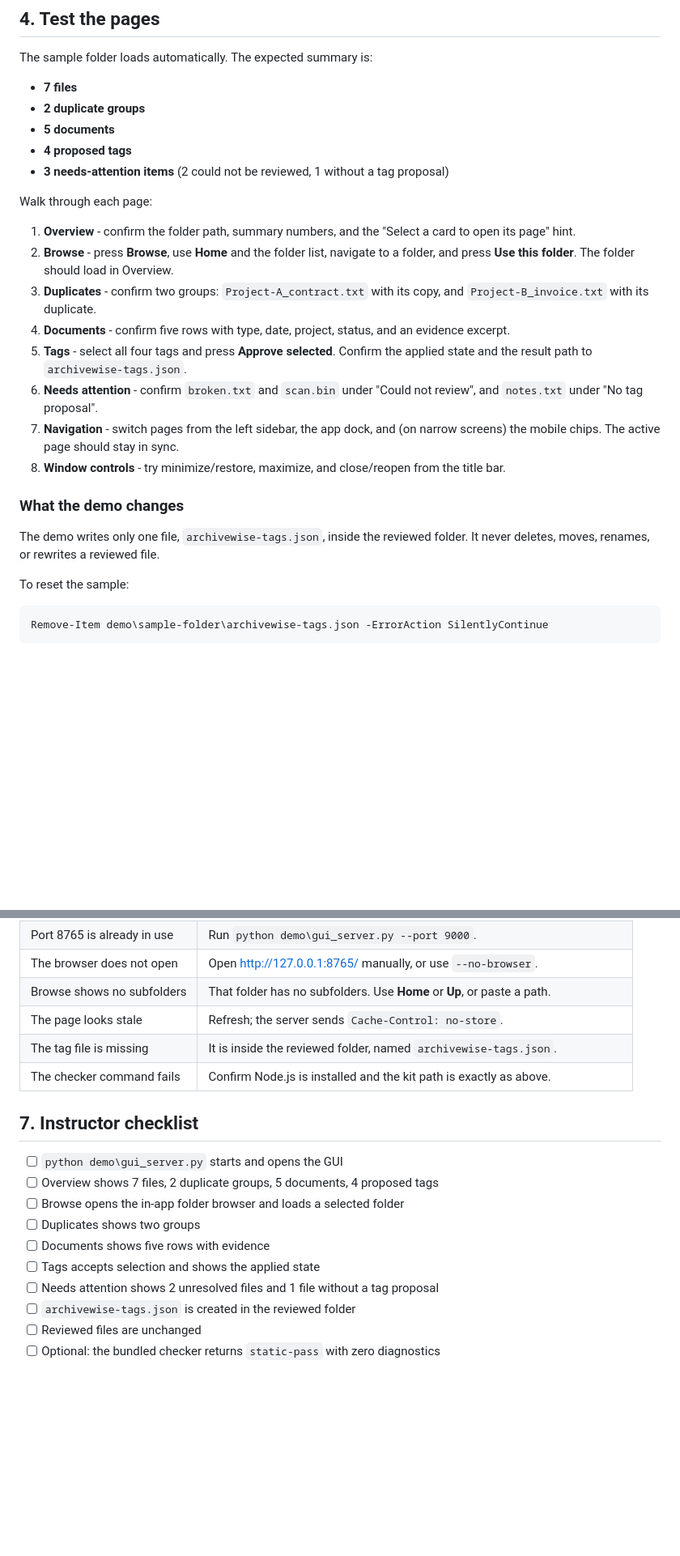
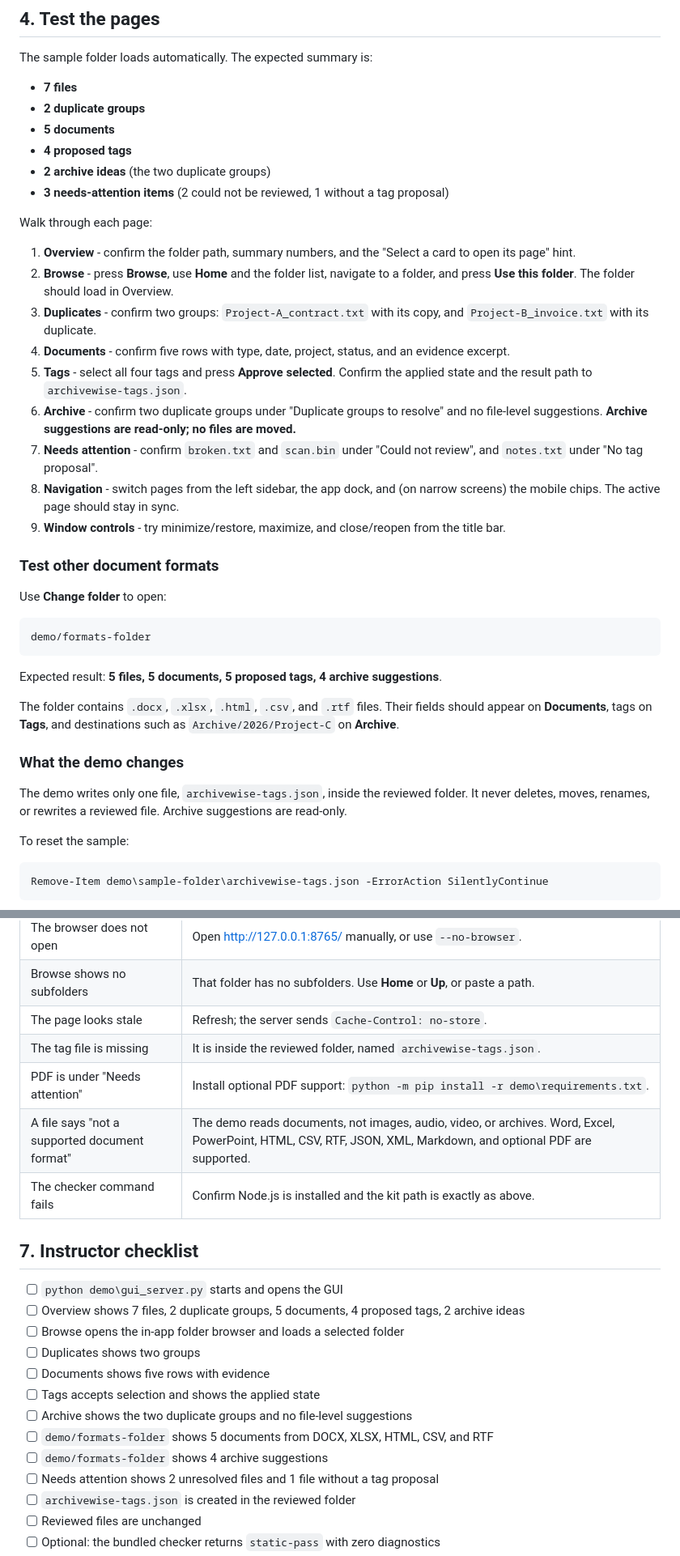
Before and after one commit to Enendugodwin/Archivewise, a Markdown page: SETUP.md, 2 parts joined by grey strips. Shown at 81% size. GitHub-like rendering; blank space fills up the shorter version.

````diff
--- a/SETUP.md
+++ b/SETUP.md
@@ -57,6 +63,7 @@ The sample folder loads automatically. The expected summary is:
 - **2 duplicate groups**
 - **5 documents**
 - **4 proposed tags**
+- **2 archive ideas** (the two duplicate groups)
 - **3 needs-attention items** (2 could not be reviewed, 1 without a tag proposal)
 
 Walk through each page:
@@ -66,13 +73,26 @@ Walk through each page:
 3. **Duplicates** - confirm two groups: `Project-A_contract.txt` with its copy, and `Project-B_invoice.txt` with its duplicate.
 4. **Documents** - confirm five rows with type, date, project, status, and an evidence excerpt.
 5. **Tags** - select all four tags and press **Approve selected**. Confirm the applied state and the result path to `archivewise-tags.json`.
-6. **Needs attention** - confirm `broken.txt` and `scan.bin` under "Could not review", and `notes.txt` under "No tag proposal".
-7. **Navigation** - switch pages from the left sidebar, the app dock, and (on narrow screens) the mobile chips. The active page should stay in sync.
-8. **Window controls** - try minimize/restore, maximize, and close/reopen from the title bar.
+6. **Archive** - confirm two duplicate groups under "Duplicate groups to resolve" and no file-level suggestions. **Archive suggestions are read-only; no files are moved.**
+7. **Needs attention** - confirm `broken.txt` and `scan.bin` under "Could not review", and `notes.txt` under "No tag proposal".
+8. **Navigation** - switch pages from the left sidebar, the app dock, and (on narrow screens) the mobile chips. The active page should stay in sync.
+9. **Window controls** - try minimize/restore, maximize, and close/reopen from the title bar.
+
+### Test other document formats
+
+Use **Change folder** to open:
+
+```text
+demo/formats-folder
+```
+
+Expected result: **5 files, 5 documents, 5 proposed tags, 4 archive suggestions**.
+
+The folder contains `.docx`, `.xlsx`, `.html`, `.csv`, and `.rtf` files. Their fields should appear on **Documents**, tags on **Tags**, and destinations such as `Archive/2026/Project-C` on **Archive**.
 
 ### What the demo changes
 
-The demo writes only one file, `archivewise-tags.json`, inside the reviewed folder. It never deletes, moves, renames, or rewrites a reviewed file.
+The demo writes only one file, `archivewise-tags.json`, inside the reviewed folder. It never deletes, moves, renames, or rewrites a reviewed file. Archive suggestions are read-only.
 
 To reset the sample:
 
@@ -132,16 +152,21 @@ The checker is read-only. It validates the package structure and catalog mapping
 | Browse shows no subfolders | That folder has no subfolders. Use **Home** or **Up**, or paste a path. |
 | The page looks stale | Refresh; the server sends `Cache-Control: no-store`. |
 | The tag file is missing | It is inside the reviewed folder, named `archivewise-tags.json`. |
+| PDF is under "Needs attention" | Install optional PDF support: `python -m pip install -r demo\requirements.txt`. |
+| A file says "not a supported document format" | The demo reads documents, not images, audio, video, or archives. Word, Excel, PowerPoint, HTML, CSV, RTF, JSON, XML, Markdown, and optional PDF are supported. |
 | The checker command fails | Confirm Node.js is installed and the kit path is exactly as above. |
 
 ## 7. Instructor checklist
 
 - [ ] `python demo\gui_server.py` starts and opens the GUI
-- [ ] Overview shows 7 files, 2 duplicate groups, 5 documents, 4 proposed tags
+- [ ] Overview shows 7 files, 2 duplicate groups, 5 documents, 4 proposed tags, 2 archive ideas
 - [ ] Browse opens the in-app folder browser and loads a selected folder
 - [ ] Duplicates shows two groups
 - [ ] Documents shows five rows with evidence
 - [ ] Tags accepts selection and shows the applied state
+- [ ] Archive shows the two duplicate groups and no file-level suggestions
+- [ ] `demo/formats-folder` shows 5 documents from DOCX, XLSX, HTML, CSV, and RTF
+- [ ] `demo/formats-folder` shows 4 archive suggestions
 - [ ] Needs attention shows 2 unresolved files and 1 file without a tag proposal
 - [ ] `archivewise-tags.json` is created in the reviewed folder
 - [ ] Reviewed files are unchanged
````
Also changed, not shown: other parts of SETUP.md (+7 -1 lines), README.md (+11 -4 lines), demo/README.md (+43 -6 lines), demo/archivewise-pages-archive.png (added), demo/archivewise-pages-formats.png (added), 10 other files.
